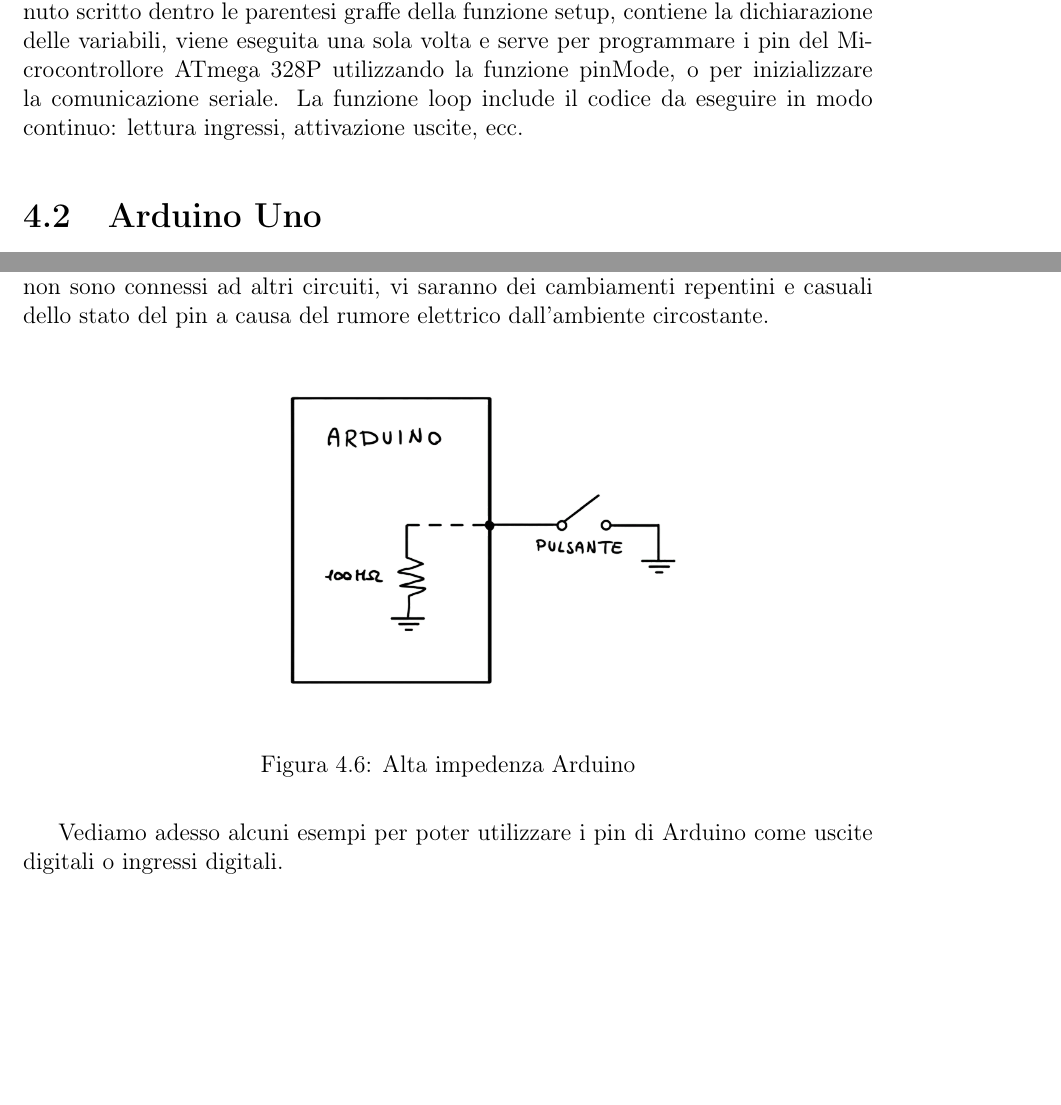
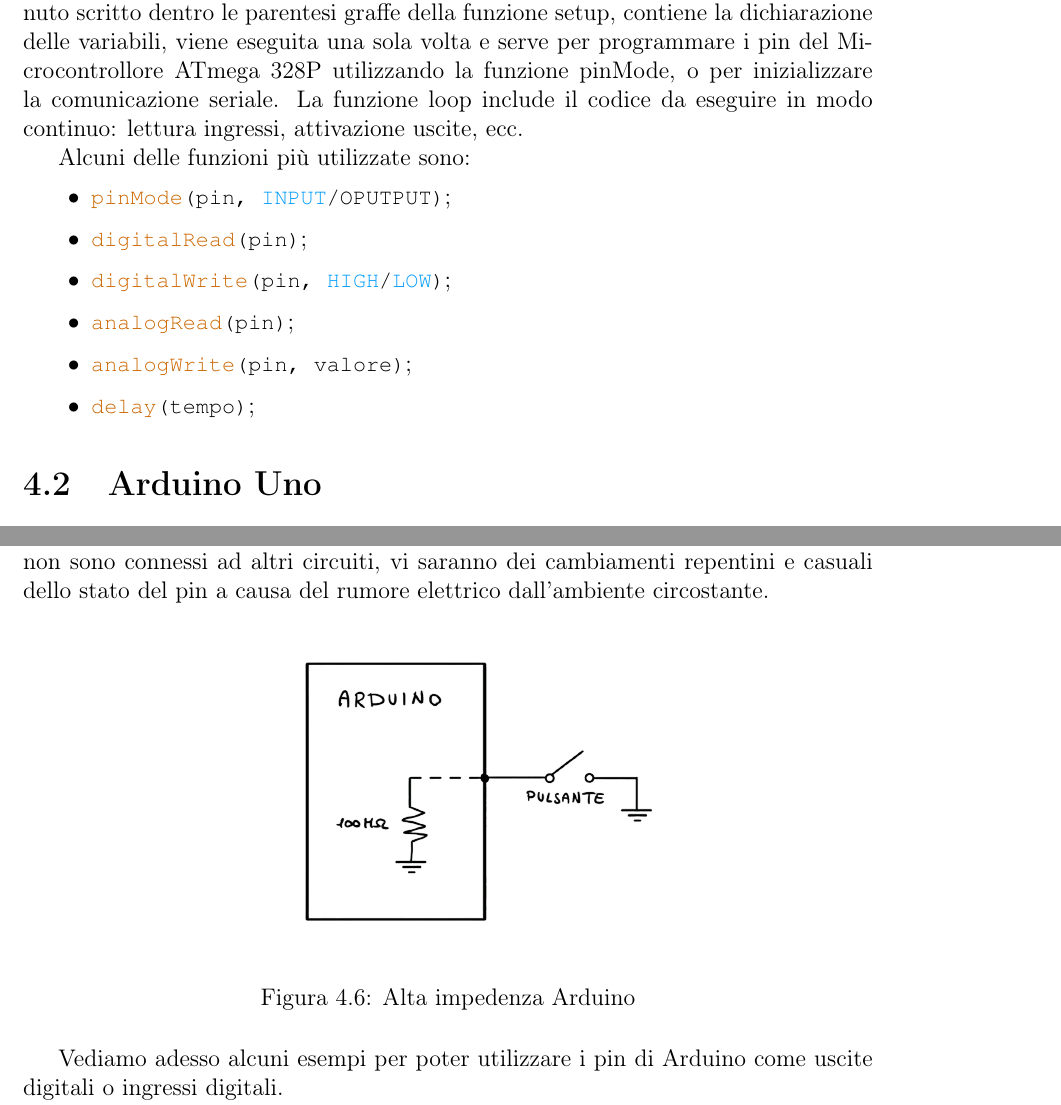
Before and after one commit to feder1c9/appunti_di_laboratorio_tre, a LaTeX thesis (main.tex): two parts of pages 34 and 36 of 219, joined at a grey line, cut so that both start at the same text, the shorter picture padded with empty space. Compiled offline with pdfLaTeX.

Commit message:
Lista funzioni

```diff
--- a/main.tex
+++ b/main.tex
@@ -589,6 +589,16 @@
     Entrambe le funzioni sono necessarie per l’esecuzione del programma. Il contenuto scritto dentro le parentesi graffe della funzione setup, contiene la dichiarazione delle variabili, viene eseguita una sola volta e serve per programmare i pin del Microcontrollore ATmega 328P utilizzando la funzione pinMode, o per inizializzare la comunicazione seriale.
     La funzione loop include il codice da eseguire in modo continuo: lettura ingressi, attivazione uscite, ecc.
 
+    Alcuni delle funzioni più utilizzate sono:
+    \begin{itemize}[leftmargin=1.2cm, itemsep=1pt, topsep=5pt]
+      \item \lstinline[style=myArduino]{pinMode(pin, INPUT/OPUTPUT)};
+      \item \lstinline[style=myArduino]{digitalRead(pin)};
+      \item \lstinline[style=myArduino]{digitalWrite(pin, HIGH/LOW)};
+      \item \lstinline[style=myArduino]{analogRead(pin)};
+      \item \lstinline[style=myArduino]{analogWrite(pin, valore)};
+      \item \lstinline[style=myArduino]{delay(tempo)};
+    \end{itemize}
+
 
   \section{Arduino Uno}
 
@@ -641,7 +651,7 @@
 
     \begin{figure}[H]
         \centering
-        \includegraphics[scale=0.2]{image/foto_arduino/alta_impedenza.png}
+        \includegraphics[scale=0.18]{image/foto_arduino/alta_impedenza.png}
         \caption{Alta impedenza Arduino}\label{fig:alta_impedenza}
     \end{figure}
 
```
